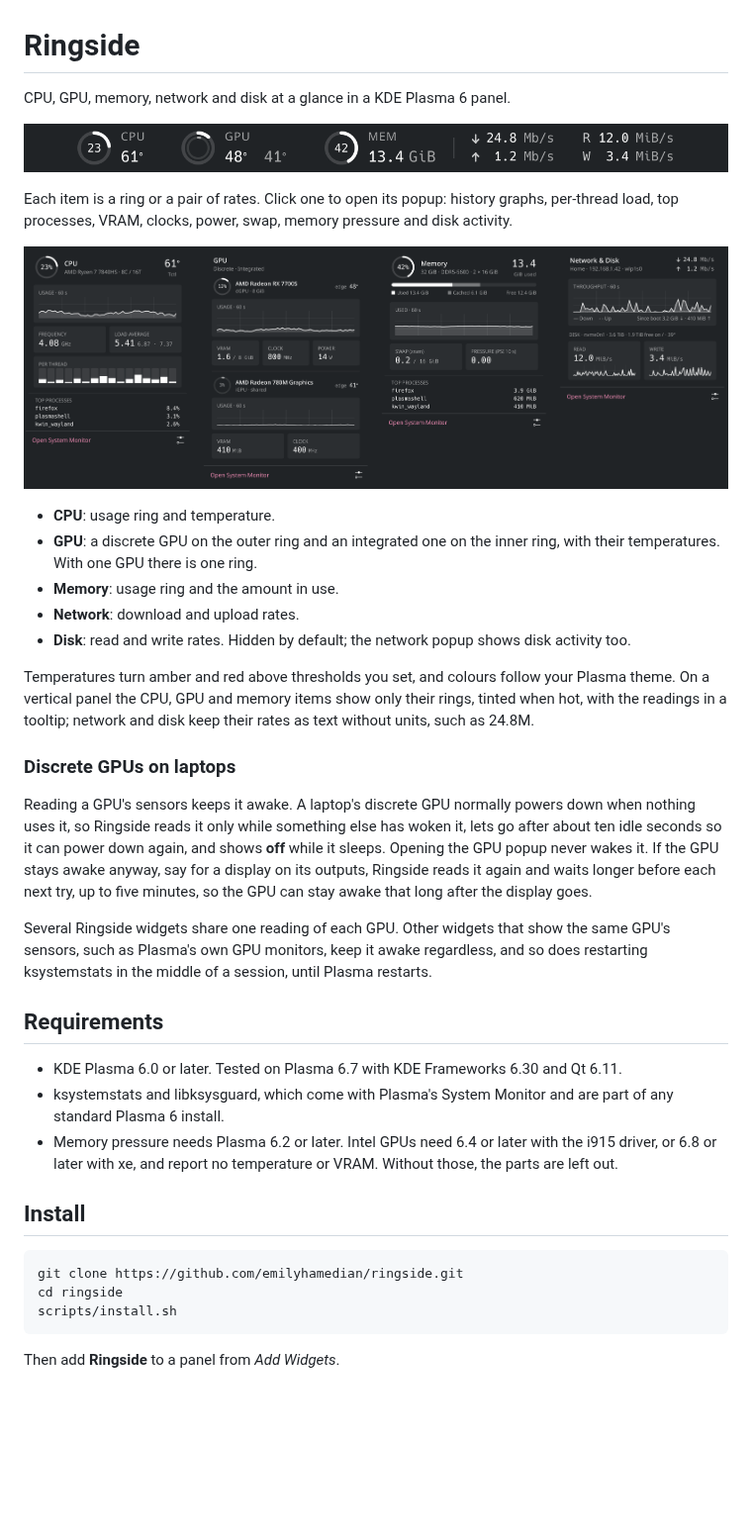
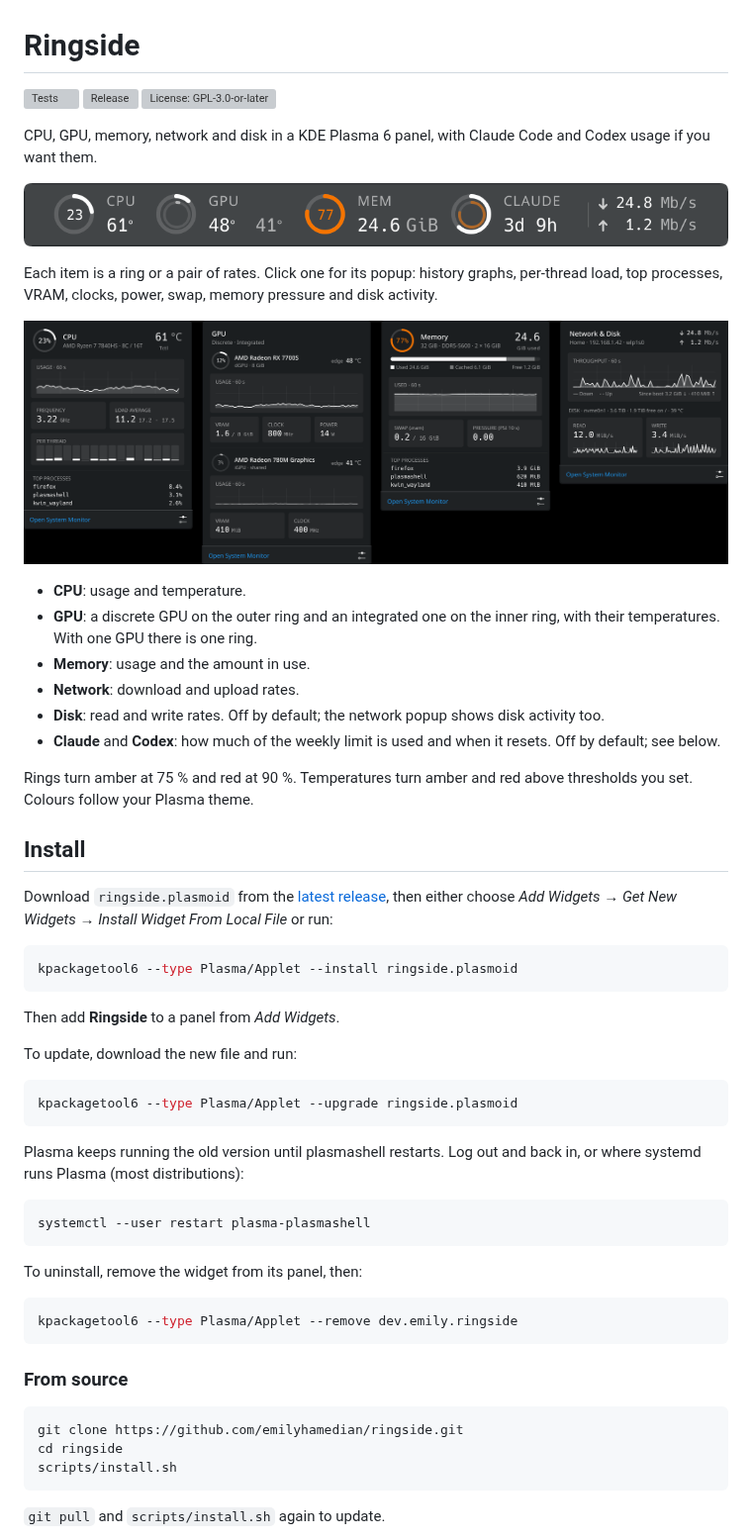
Before and after one commit to emilyhamedian/ringside, a Markdown page: README.md, the part around one of its changes. Shown at 99% size. Drawn GitHub-style; pictures changed too: docs/panel.png, docs/popups.png; blank space fills up the shorter version; grey boxes are pictures that could not be loaded.

````diff
--- a/README.md
+++ b/README.md
@@ -1,54 +1,66 @@
 # Ringside
 
-CPU, GPU, memory, network and disk at a glance in a KDE Plasma 6 panel.
+[![Tests](https://github.com/emilyhamedian/ringside/actions/workflows/test.yml/badge.svg?branch=main)](https://github.com/emilyhamedian/ringside/actions/workflows/test.yml)
+[![Release](https://img.shields.io/github/v/release/emilyhamedian/ringside)](https://github.com/emilyhamedian/ringside/releases/latest)
+[![License: GPL-3.0-or-later](https://img.shields.io/github/license/emilyhamedian/ringside)](LICENSE)
 
-![Ringside in a panel: CPU, GPU and memory rings with their temperatures and memory in use, then network and disk rates](docs/panel.png)
+CPU, GPU, memory, network and disk in a KDE Plasma 6 panel, with Claude Code
+and Codex usage if you want them.
 
-Each item is a ring or a pair of rates. Click one to open its popup: history
+![Ringside in a panel: CPU, GPU and memory rings with their temperatures and memory in use, a Claude ring with the time to its weekly reset, then network rates](docs/panel.png)
+
+Each item is a ring or a pair of rates. Click one for its popup: history
 graphs, per-thread load, top processes, VRAM, clocks, power, swap, memory
 pressure and disk activity.
 
 ![The CPU, GPU, memory and network popups](docs/popups.png)
 
-- **CPU**: usage ring and temperature.
+- **CPU**: usage and temperature.
 - **GPU**: a discrete GPU on the outer ring and an integrated one on the inner
   ring, with their temperatures. With one GPU there is one ring.
-- **Memory**: usage ring and the amount in use.
+- **Memory**: usage and the amount in use.
 - **Network**: download and upload rates.
-- **Disk**: read and write rates. Hidden by default; the network popup shows
-  disk activity too.
+- **Disk**: read and write rates. Off by default; the network popup shows disk
+  activity too.
+- **Claude** and **Codex**: how much of the weekly limit is used and when it
+  resets. Off by default; see below.
 
-Temperatures turn amber and red above thresholds you set, and colours follow
-your Plasma theme. On a vertical panel the CPU, GPU and memory items show only
-their rings, tinted when hot, with the readings in a tooltip; network and disk
-keep their rates as text without units, such as 24.8M.
-
-### Discrete GPUs on laptops
-
-Reading a GPU's sensors keeps it awake. A laptop's discrete GPU normally
-powers down when nothing uses it, so Ringside reads it only while something
-else has woken it, lets go after about ten idle seconds so it can power down
-again, and shows **off** while it sleeps. Opening the GPU popup never wakes
-it. If the GPU stays awake anyway, say for a display on its outputs, Ringside
-reads it again and waits longer before each next try, up to five minutes, so
-the GPU can stay awake that long after the display goes.
-
-Several Ringside widgets share one reading of each GPU. Other widgets that
-show the same GPU's sensors, such as Plasma's own GPU monitors, keep it awake
-regardless, and so does restarting ksystemstats in the middle of a session,
-until Plasma restarts.
-
-## Requirements
-
-- KDE Plasma 6.0 or later. Tested on Plasma 6.7 with KDE Frameworks 6.30 and
-  Qt 6.11.
-- ksystemstats and libksysguard, which come with Plasma's System Monitor and
-  are part of any standard Plasma 6 install.
-- Memory pressure needs Plasma 6.2 or later. Intel GPUs need 6.4 or later with
-  the i915 driver, or 6.8 or later with xe, and report no temperature or VRAM.
-  Without those, the parts are left out.
+Rings turn amber at 75 % and red at 90 %. Temperatures turn amber and red above
+thresholds you set. Colours follow your Plasma theme.
 
 ## Install
+
+Download `ringside.plasmoid` from the
+[latest release](https://github.com/emilyhamedian/ringside/releases/latest),
+then either choose *Add Widgets → Get New Widgets → Install Widget From Local
+File* or run:
+
+```bash
+kpackagetool6 --type Plasma/Applet --install ringside.plasmoid
+```
+
+Then add **Ringside** to a panel from *Add Widgets*.
+
+To update, download the new file and run:
+
+```bash
+kpackagetool6 --type Plasma/Applet --upgrade ringside.plasmoid
+```
+
+Plasma keeps running the old version until plasmashell restarts. Log out and
+back in, or where systemd runs Plasma (most distributions):
+
+```bash
+systemctl --user restart plasma-plasmashell
+```
+
+To uninstall, remove the widget from its panel, then:
+
+```bash
+kpackagetool6 --type Plasma/Applet --remove dev.emily.ringside
+```
+
+### From source
 
 ```bash
 git clone https://github.com/emilyhamedian/ringside.git
@@ -56,5 +68,5 @@ cd ringside
 scripts/install.sh
 ```
 
-Then add **Ringside** to a panel from *Add Widgets*.
+`git pull` and `scripts/install.sh` again to update.
 
````
Also changed, not shown: other parts of README.md (+78 -29 lines), CONTRIBUTING.md (+5 -2 lines), docs/fold.gif (added), docs/standalone.png (added), docs/usage.png (added), 2 other files.
